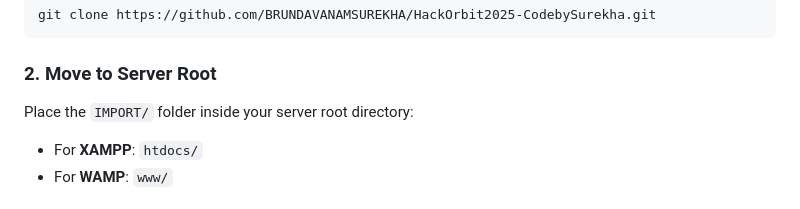
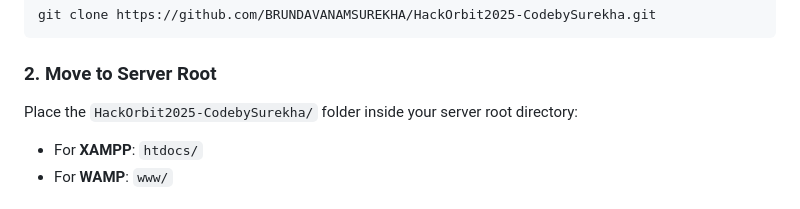
Before and after one commit to BRUNDAVANAMSUREKHA/HackOrbit2025-CodebySurekha, a Markdown page: README.md, the part around one of its changes. GitHub-like rendering.

Commit message:
final: updated README with full description, usage, and project notes

```diff
--- a/README.md
+++ b/README.md
@@ -133,7 +133,7 @@ git clone https://github.com/BRUNDAVANAMSUREKHA/HackOrbit2025-CodebySurekha.git
 
 ### 2. Move to Server Root
 
-Place the `IMPORT/` folder inside your server root directory:
+Place the `HackOrbit2025-CodebySurekha/` folder inside your server root directory:
 
 - For **XAMPP**: `htdocs/`
 - For **WAMP**: `www/`
```
Also changed, not shown: other parts of README.md (+1 -1 lines).
